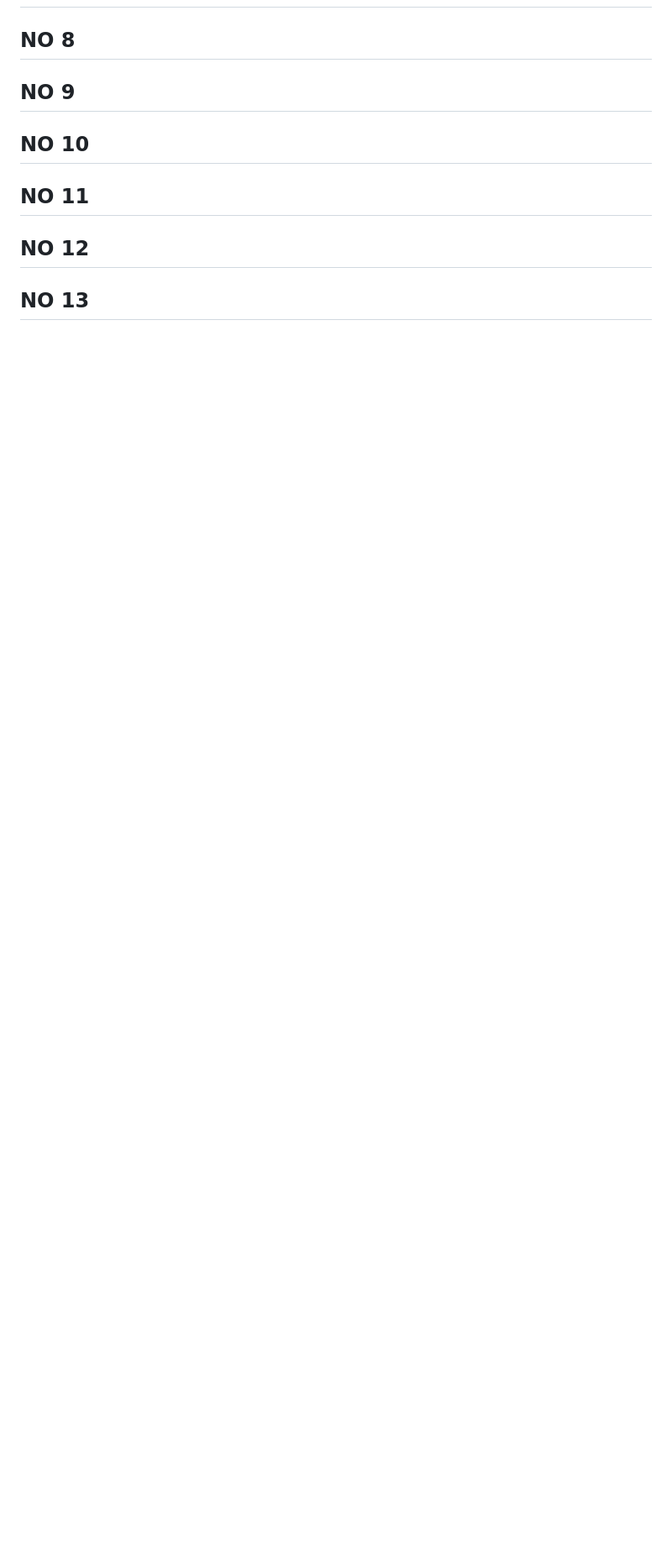
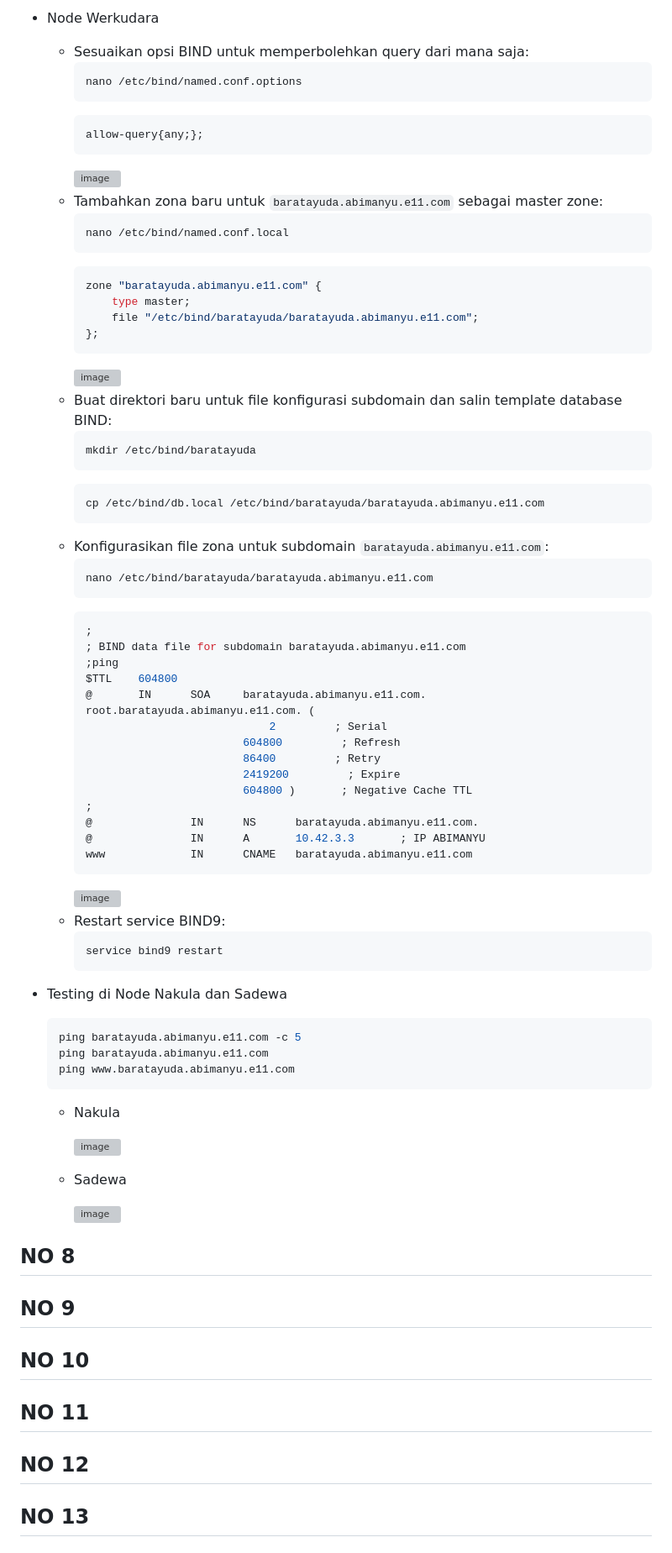
Before and after one commit to tsabitapr/Jarkom-Modul-2-E11-2023, a Markdown page: README.md, the part around one of its changes. Shown at 84% size. Drawn GitHub-style; blank space fills up the shorter version; grey boxes are pictures that could not be loaded.

````diff
--- a/README.md
+++ b/README.md
@@ -842,3 +920,68 @@ Membuat topologi 5
+- Node Werkudara
+    - Sesuaikan opsi BIND untuk memperbolehkan query dari mana saja:
+        ```bash
+        nano /etc/bind/named.conf.options
+        ```
+        ```bash
+        allow-query{any;};
+        ```
+        ![image](https://github.com/tsabitapr/Jarkom-Modul-2-E11-2023/assets/93377643/8519b005-fa6b-479c-81b1-7cf4f3f67b81)
+    - Tambahkan zona baru untuk `baratayuda.abimanyu.e11.com` sebagai master zone:
+        ```bash
+        nano /etc/bind/named.conf.local
+        ```
+        ```bash
+        zone "baratayuda.abimanyu.e11.com" {
+            type master;
+            file "/etc/bind/baratayuda/baratayuda.abimanyu.e11.com";
+        };
+        ```
+        ![image](https://github.com/tsabitapr/Jarkom-Modul-2-E11-2023/assets/93377643/9625646c-07e1-4974-9942-2556e9cb9dd4)
+    - Buat direktori baru untuk file konfigurasi subdomain dan salin template database BIND:
+        ```bash
+        mkdir /etc/bind/baratayuda
+        ```
+        ```bash
+        cp /etc/bind/db.local /etc/bind/baratayuda/baratayuda.abimanyu.e11.com
+        ```
+    - Konfigurasikan file zona untuk subdomain `baratayuda.abimanyu.e11.com`:
+        ```bash
+        nano /etc/bind/baratayuda/baratayuda.abimanyu.e11.com
+        ```
+        ```bash
+        ;
+        ; BIND data file for subdomain baratayuda.abimanyu.e11.com
+        ;ping
+        $TTL    604800
+        @       IN      SOA     baratayuda.abimanyu.e11.com. root.baratayuda.abimanyu.e11.com. (
+                                    2         ; Serial
+                                604800         ; Refresh
+                                86400         ; Retry
+                                2419200         ; Expire
+                                604800 )       ; Negative Cache TTL
+        ;
+        @               IN      NS      baratayuda.abimanyu.e11.com.
+        @               IN      A       10.42.3.3       ; IP ABIMANYU
+        www             IN      CNAME   baratayuda.abimanyu.e11.com
+        ```
+        ![image](https://github.com/tsabitapr/Jarkom-Modul-2-E11-2023/assets/93377643/eb899999-502e-4d19-8cd9-fdb11044a5cf)
+    - Restart service BIND9:
+        ```bash
+        service bind9 restart
+        ```
+- Testing di Node Nakula dan Sadewa
+    ```bash
+    ping baratayuda.abimanyu.e11.com -c 5
+    ping baratayuda.abimanyu.e11.com
+    ping www.baratayuda.abimanyu.e11.com
+    ```
+    - Nakula
+
+        ![image](https://github.com/tsabitapr/Jarkom-Modul-2-E11-2023/assets/93377643/84152f75-f769-442f-b5f2-0a229aab5bb0)
+
+    - Sadewa
+
+        ![image](https://github.com/tsabitapr/Jarkom-Modul-2-E11-2023/assets/93377643/0d25d708-8517-4ffa-acf6-6a30d8292712)
 
 ## NO 8
 
````
Also changed, not shown: other parts of README.md (+78 -0 lines).
